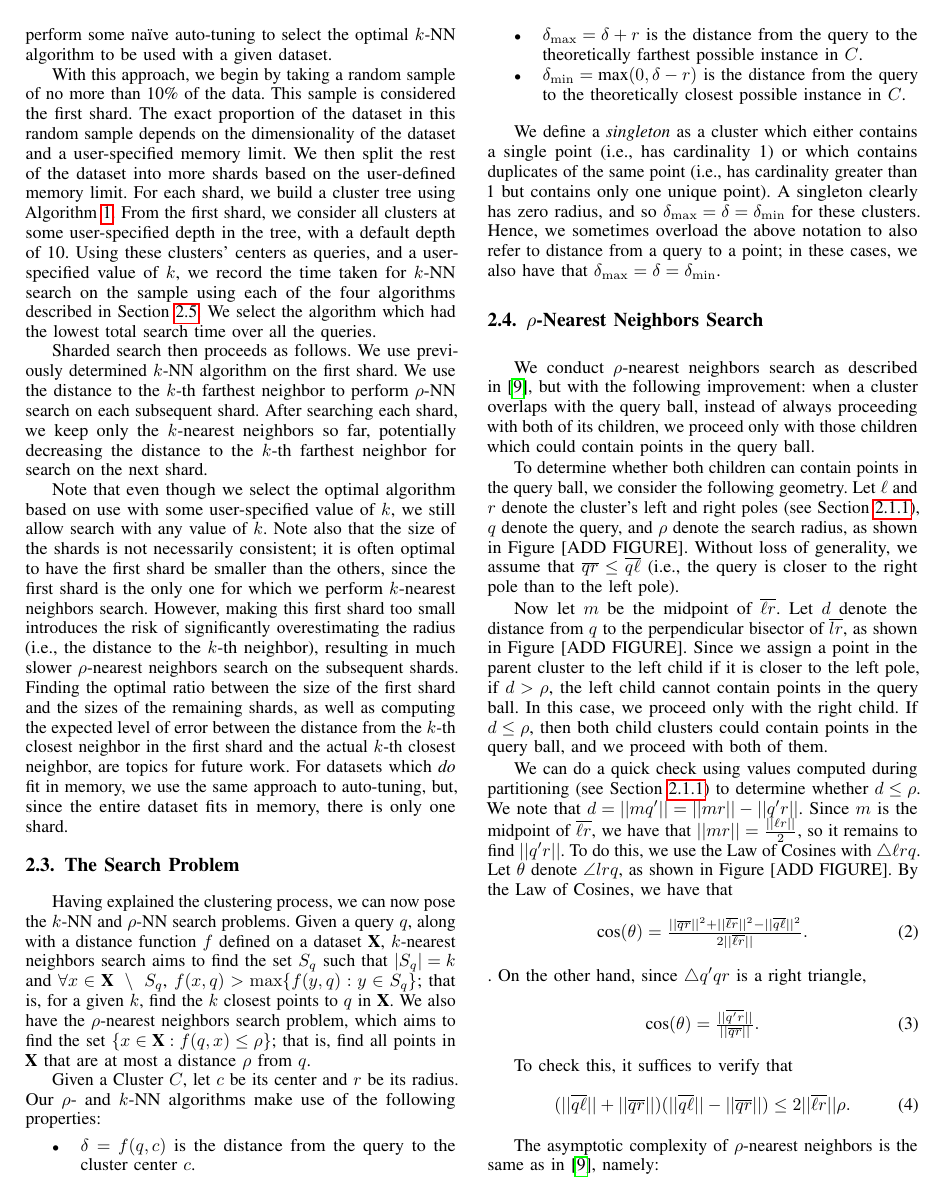
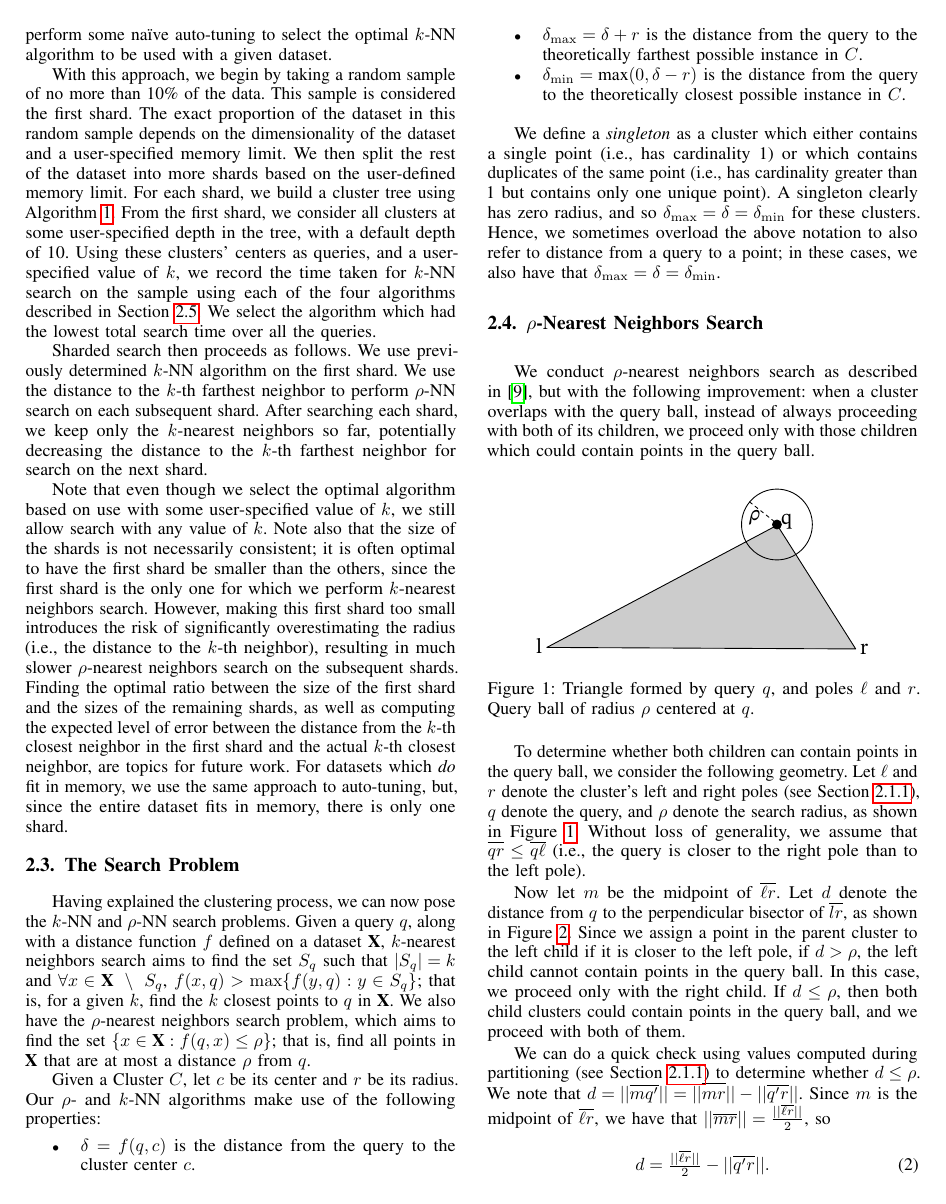
Before and after one commit to URI-ABD/cakes-paper, a LaTeX paper (paper.tex, which reads sections/2-methods.tex): page 4 of 11. Compiled offline with pdfLaTeX.

Commit message:
finished overlapping children

```diff
--- a/sections/2-methods.tex
+++ b/sections/2-methods.tex
@@ -231,8 +231,18 @@ in these cases, we also have that $\delta_{\max} = \delta = \delta_{\min}$.
 We conduct $\rho$-nearest neighbors search as described in~\cite{ishaq2019clustered}, but with the following improvement:
 when a cluster overlaps with the query ball, instead of always proceeding with both of its children, we proceed only with those children which could contain points in the query ball.
 
+
+\begin{figure}[ht!]
+    \centering
+    \includegraphics[scale=0.5]{images/geometry/overlapping-children-1.pdf}
+    \caption{
+        Triangle formed by query $q$, and poles $\ell$ and $r$. Query ball of radius $\rho$ centered at $q$.
+    }
+    \label{fig:methods:overlapping-children-1}
+\end{figure}
+
+
 To determine whether both children can contain points in the query ball, we consider the following geometry.
-Let $\ell$ and $r$ denote the cluster's left and right poles (see Section~\ref{subsubsec:methods:cluster-partitioning}), $q$ denote the query, and $\rho$ denote the search radius, as shown in Figure [ADD FIGURE].
-Without loss of generality, we assume that $\overline{qr} \leq \overline{q\ell}$ (i.e., the query is closer to the right pole than to the left pole).
+Let $\ell$ and $r$ denote the cluster's left and right poles (see Section~\ref{subsubsec:methods:cluster-partitioning}), $q$ denote the query, and $\rho$ denote the search radius, as shown in Figure~\ref{fig:methods:overlapping-children-1}.
+Without loss of generality, we assume that $\overline{qr \vphantom \ell} \leq \overline{q\ell}$ (i.e., the query is closer to the right pole than to the left pole).
 
-Now let $m$ be the midpoint of $\overline{\ell r}$. Let $d$ denote the distance from $q$ to the perpendicular bisector of $\overline{lr}$, as shown in Figure [ADD FIGURE]. Since we assign a point in the parent cluster to the left child if it is closer to the left pole, if $d > \rho$,
@@ -239,6 +256,9 @@ Now let $m$ be the midpoint of $\overline{\ell r}$. Let $d$ denote the distance
+    \label{fig:methods:overlapping-children-3}
+\end{figure}
+
+Now let $m$ be the midpoint of $\overline{\ell r}$. Let $d$ denote the distance from $q$ to the perpendicular bisector of $\overline{lr}$, as shown in Figure~\ref{fig:methods:overlapping-children-3}. Since we assign a point in the parent cluster to the left child if it is closer to the left pole, if $d > \rho$,
 the left child cannot contain points in the query ball. In this case, we proceed only with the right child. If $d \leq \rho$,
 then both child clusters could contain points in the query ball, and we proceed with both of them.
 
 We can do a quick check using values computed during partitioning (see Section~\ref{subsubsec:methods:cluster-partitioning}) to determine whether $d \leq \rho$.
-We note that $d = ||mq'|| = ||mr||-||q'r||$. Since $m$ is the midpoint of $\overline{\ell r}$, we have that $||mr|| = \tfrac{||\ell r||}{2}$, so it remains to find $||q'r||$. To do this, we use the Law of Cosines with $\triangle \ell rq$. Let $\theta$ denote $\angle lrq$, as shown in Figure [ADD FIGURE]. By the Law of Cosines, we have that
-\begin{equation} \text{cos}(\theta) = \tfrac{||\overline{qr}||^2 + ||\overline{\ell r}||^2 - ||\overline{q\ell}||^2}{2||\overline{\ell r}||}.\end{equation}.
+We note that $d = ||\overline{mq'}|| = ||\overline{mr \vphantom {q'}}||-||\overline{q'r}||$. Since $m$ is the midpoint of $\overline{\ell r}$, we have that $||\overline{mr}|| = \tfrac{||\overline{\ell r}||}{2}$, so \begin{equation} d = \tfrac{||\overline{\ell r}||}{2} - ||\overline{q'r}||.
@@ -245,6 +271,6 @@ We note that $d = ||mq'|| = ||mr||-||q'r||$. Since $m$ is the midpoint of $\over
+\begin{equation} \text{cos}(\theta) = \tfrac{||\overline{qr\vphantom \ell}||^2 + ||\overline{\ell r}||^2 - ||\overline{q\ell}||^2}{2||\overline{\ell r}||||\overline{qr \vphantom \ell}||}.\end{equation}
 On the other hand, since $\triangle q'qr$ is a right triangle,
 
-\begin{equation} \text{cos}(\theta) = \tfrac{||\overline{q'r}||}{||\overline{qr}||}.\end{equation}
+\begin{equation} \text{cos}(\theta) = \tfrac{||\overline{q'r}||}{||\overline{qr \vphantom \ell}||}.\end{equation}
 
 
-To check this, it suffices to verify that \begin{equation}(||\overline{q\ell}|| + ||\overline{qr}||)(||\overline{q\ell}||- ||\overline{qr}||) \leq 2||\overline{\ell r}||\rho. \end{equation}
```
Also changed, not shown: sections/1-introduction.tex (+3 -4 lines), sections/2-methods.tex (21 more changed lines).
